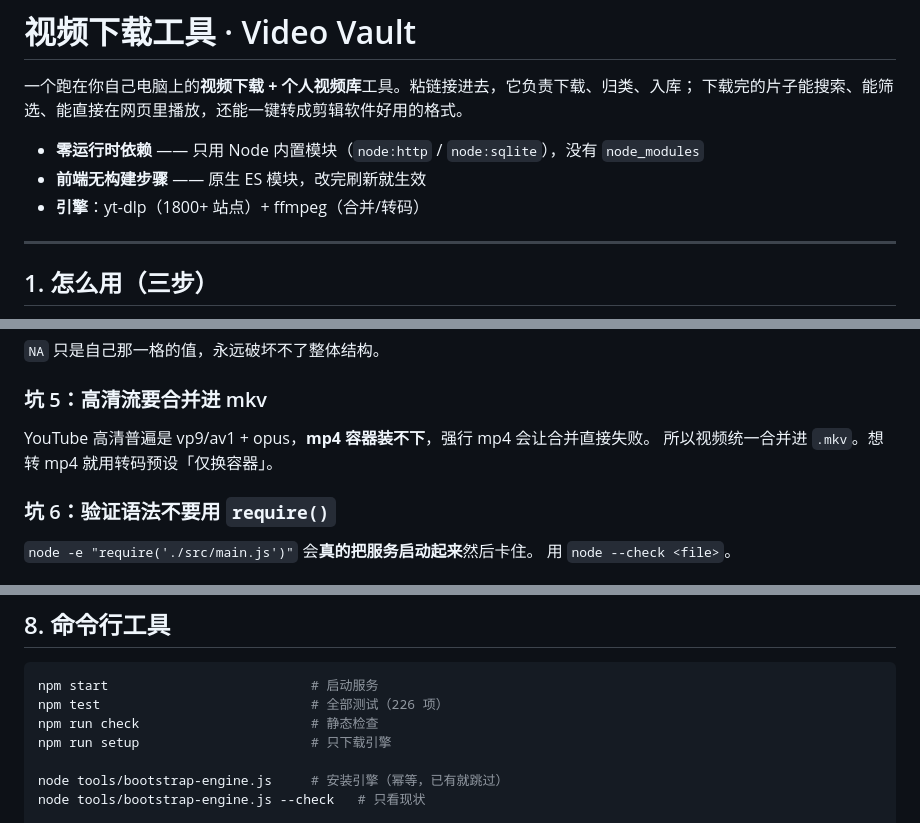
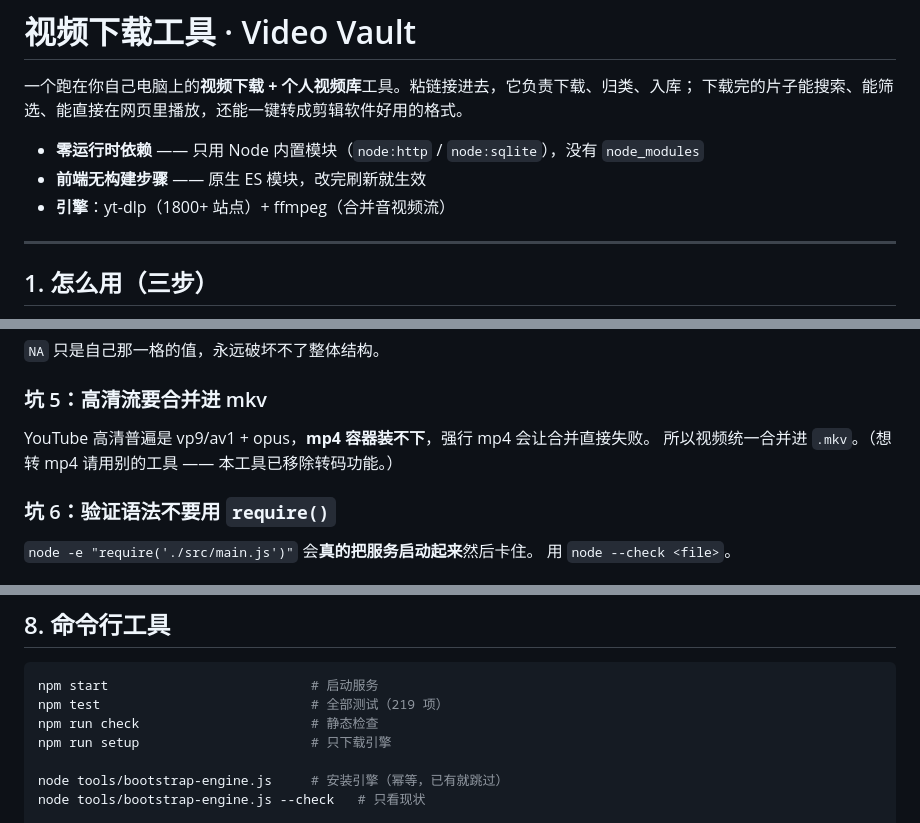
Before and after one commit to zhaoxiancong/video-vault, a Markdown page: README.md, 3 parts joined by grey strips. Rendered like a GitHub page.

````diff
--- a/README.md
+++ b/README.md
@@ -5,7 +5,7 @@
 
 - **零运行时依赖** —— 只用 Node 内置模块（`node:http` / `node:sqlite`），没有 `node_modules`
 - **前端无构建步骤** —— 原生 ES 模块，改完刷新就生效
-- **引擎**：yt-dlp（1800+ 站点）+ ffmpeg（合并/转码）
+- **引擎**：yt-dlp（1800+ 站点）+ ffmpeg（合并音视频流）
 
 ---
 
@@ -365,7 +376,7 @@ VVP|Merger|started                          ← 后期处理
 ### 坑 5：高清流要合并进 mkv
 
 YouTube 高清普遍是 vp9/av1 + opus，**mp4 容器装不下**，强行 mp4 会让合并直接失败。
-所以视频统一合并进 `.mkv`。想转 mp4 就用转码预设「仅换容器」。
+所以视频统一合并进 `.mkv`。（想转 mp4 请用别的工具 —— 本工具已移除转码功能。）
 
 ### 坑 6：验证语法不要用 `require()`
 
@@ -603,7 +614,7 @@ test('转码绝不动原始文件', { skip: noFFmpeg }, async (t) => { ... });
 
 ```powershell
 npm start                          # 启动服务
-npm test                           # 全部测试（226 项）
+npm test                           # 全部测试（219 项）
 npm run check                      # 静态检查
 npm run setup                      # 只下载引擎
 
````
Also changed, not shown: other parts of README.md (+36 -25 lines).
